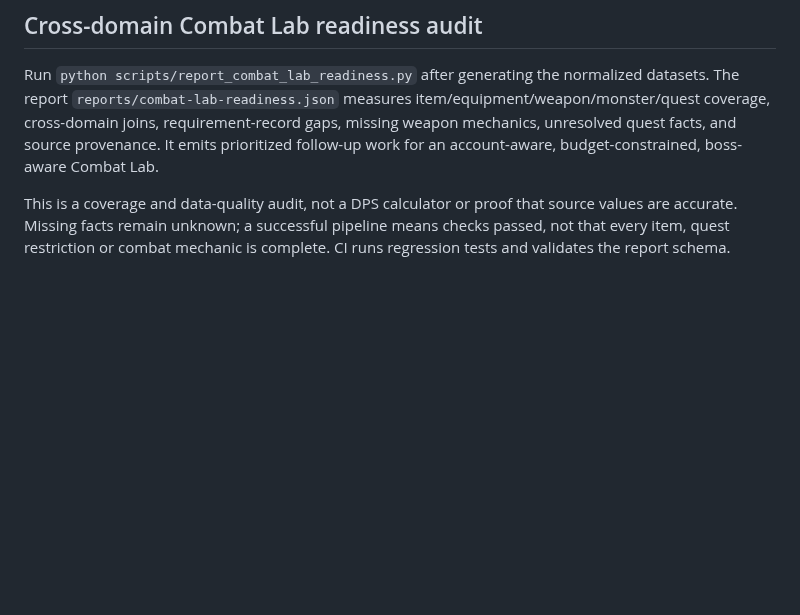
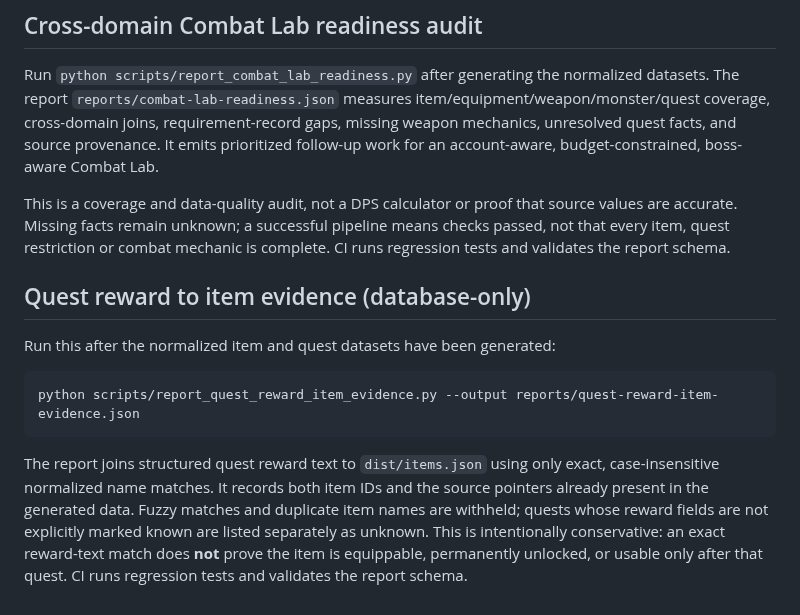
Before and after one commit to lewisxatk/osrshub-game-data, a Markdown page: README.md, the part around the change. Drawn GitHub-style; blank space fills up the shorter version.

Commit message:
Document database-only quest reward item evidence

````diff
--- a/README.md
+++ b/README.md
@@ -279,3 +279,14 @@ The report writes `reports/account-quest-progression.json` and labels each struc
 Run `python scripts/report_combat_lab_readiness.py` after generating the normalized datasets. The report `reports/combat-lab-readiness.json` measures item/equipment/weapon/monster/quest coverage, cross-domain joins, requirement-record gaps, missing weapon mechanics, unresolved quest facts, and source provenance. It emits prioritized follow-up work for an account-aware, budget-constrained, boss-aware Combat Lab.
 
 This is a coverage and data-quality audit, not a DPS calculator or proof that source values are accurate. Missing facts remain unknown; a successful pipeline means checks passed, not that every item, quest restriction or combat mechanic is complete. CI runs regression tests and validates the report schema.
+
+
+## Quest reward to item evidence (database-only)
+
+Run this after the normalized item and quest datasets have been generated:
+
+```bash
+python scripts/report_quest_reward_item_evidence.py --output reports/quest-reward-item-evidence.json
+```
+
+The report joins structured quest reward text to `dist/items.json` using only exact, case-insensitive normalized name matches. It records both item IDs and the source pointers already present in the generated data. Fuzzy matches and duplicate item names are withheld; quests whose reward fields are not explicitly marked known are listed separately as unknown. This is intentionally conservative: an exact reward-text match does **not** prove the item is equippable, permanently unlocked, or usable only after that quest. CI runs regression tests and validates the report schema.
````
